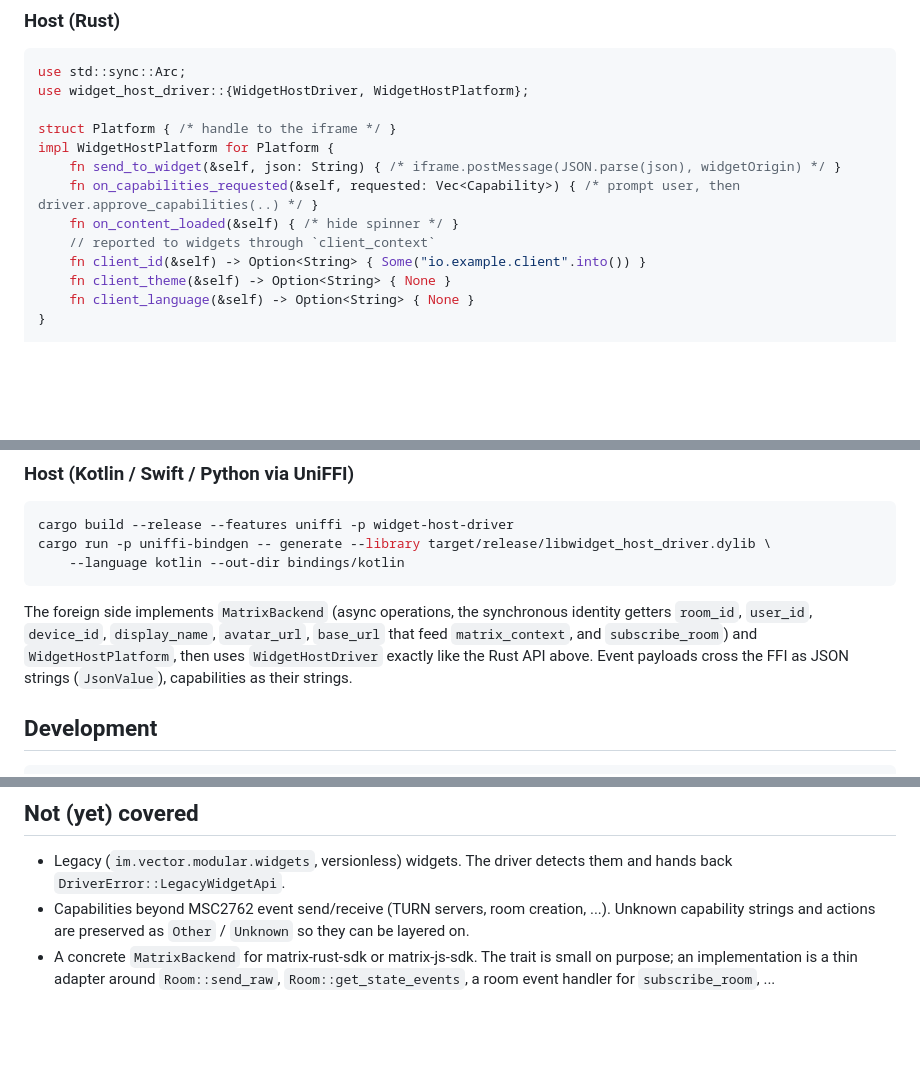
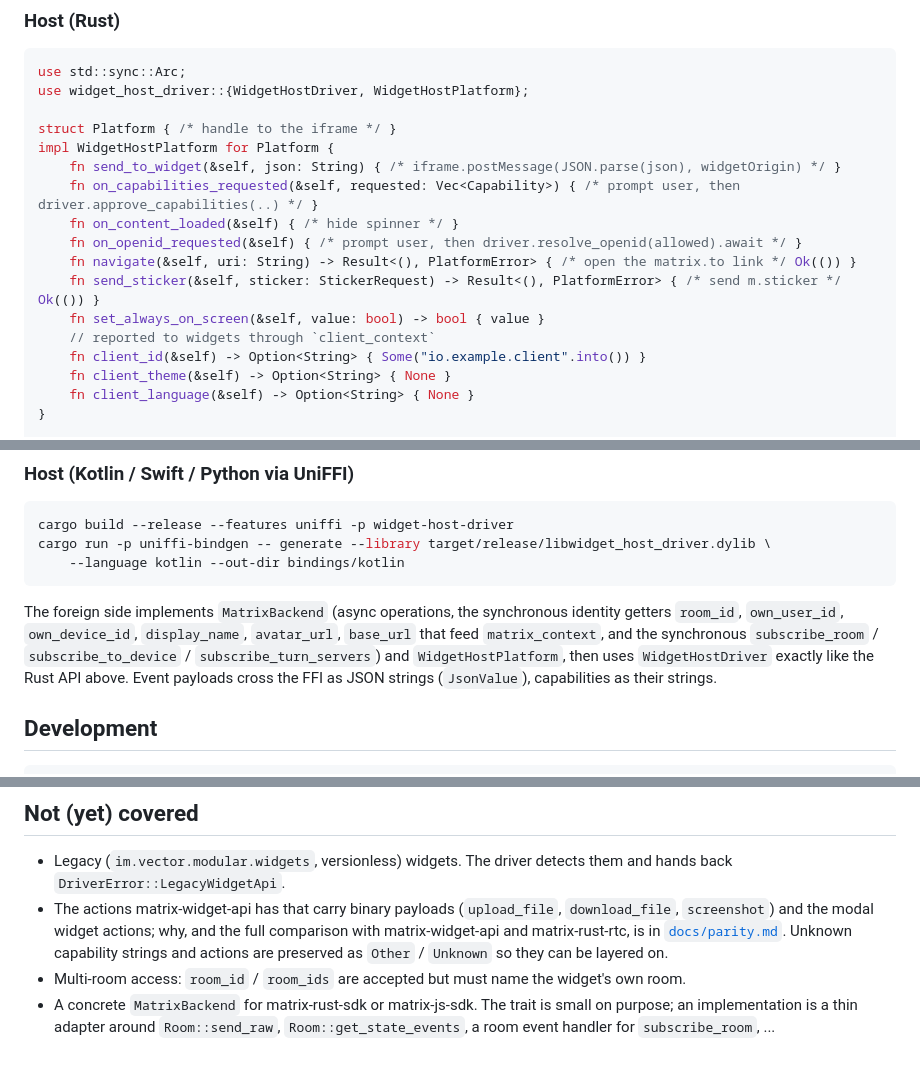
Before and after one commit to toger5/matrix-widget-sdk, a Markdown page: README.md, 3 parts joined by grey strips. GitHub-like rendering; blank space fills up the shorter version.

Commit message:
Docs: parity document, README snippets and bindings README for the full action set
Co-Authored-By: Claude Fable 5.1 <noreply@anthropic.com>

````diff
--- a/README.md
+++ b/README.md
@@ -156,6 +156,10 @@ impl WidgetHostPlatform for Platform {
     fn send_to_widget(&self, json: String) { /* iframe.postMessage(JSON.parse(json), widgetOrigin) */ }
     fn on_capabilities_requested(&self, requested: Vec<Capability>) { /* prompt user, then driver.approve_capabilities(..) */ }
     fn on_content_loaded(&self) { /* hide spinner */ }
+    fn on_openid_requested(&self) { /* prompt user, then driver.resolve_openid(allowed).await */ }
+    fn navigate(&self, uri: String) -> Result<(), PlatformError> { /* open the matrix.to link */ Ok(()) }
+    fn send_sticker(&self, sticker: StickerRequest) -> Result<(), PlatformError> { /* send m.sticker */ Ok(()) }
+    fn set_always_on_screen(&self, value: bool) -> bool { value }
     // reported to widgets through `client_context`
     fn client_id(&self) -> Option<String> { Some("io.example.client".into()) }
     fn client_theme(&self) -> Option<String> { None }
@@ -210,8 +218,9 @@ cargo run -p uniffi-bindgen -- generate --library target/release/libwidget_host_
 ```
 
 The foreign side implements `MatrixBackend` (async operations, the synchronous identity getters
-`room_id`, `user_id`, `device_id`, `display_name`, `avatar_url`, `base_url` that feed
-`matrix_context`, and `subscribe_room`) and `WidgetHostPlatform`, then uses `WidgetHostDriver`
+`room_id`, `own_user_id`, `own_device_id`, `display_name`, `avatar_url`, `base_url` that feed
+`matrix_context`, and the synchronous `subscribe_room` / `subscribe_to_device` /
+`subscribe_turn_servers`) and `WidgetHostPlatform`, then uses `WidgetHostDriver`
 exactly like the Rust API above. Event payloads cross the FFI as JSON strings (`JsonValue`),
 capabilities as their strings.
 
@@ -232,8 +241,11 @@ receive → read → state update). It is the best place to see the whole protoc
 
 * Legacy (`im.vector.modular.widgets`, versionless) widgets. The driver detects them and hands
   back `DriverError::LegacyWidgetApi`.
-* Capabilities beyond MSC2762 event send/receive (TURN servers, room creation, ...). Unknown
-  capability strings and actions are preserved as `Other` / `Unknown` so they can be layered on.
+* The actions matrix-widget-api has that carry binary payloads (`upload_file`, `download_file`,
+  `screenshot`) and the modal widget actions; why, and the full comparison with matrix-widget-api
+  and matrix-rust-rtc, is in [`docs/parity.md`](docs/parity.md). Unknown capability strings and
+  actions are preserved as `Other` / `Unknown` so they can be layered on.
+* Multi-room access: `room_id` / `room_ids` are accepted but must name the widget's own room.
 * A concrete `MatrixBackend` for matrix-rust-sdk or matrix-js-sdk. The trait is small on
   purpose; an implementation is a thin adapter around `Room::send_raw`,
   `Room::get_state_events`, a room event handler for `subscribe_room`, ...
````
Also changed, not shown: other parts of README.md (+5 -1 lines), docs/parity.md (+24 -6 lines), packages/widget-host-bindings/README.md (+16 -3 lines).
